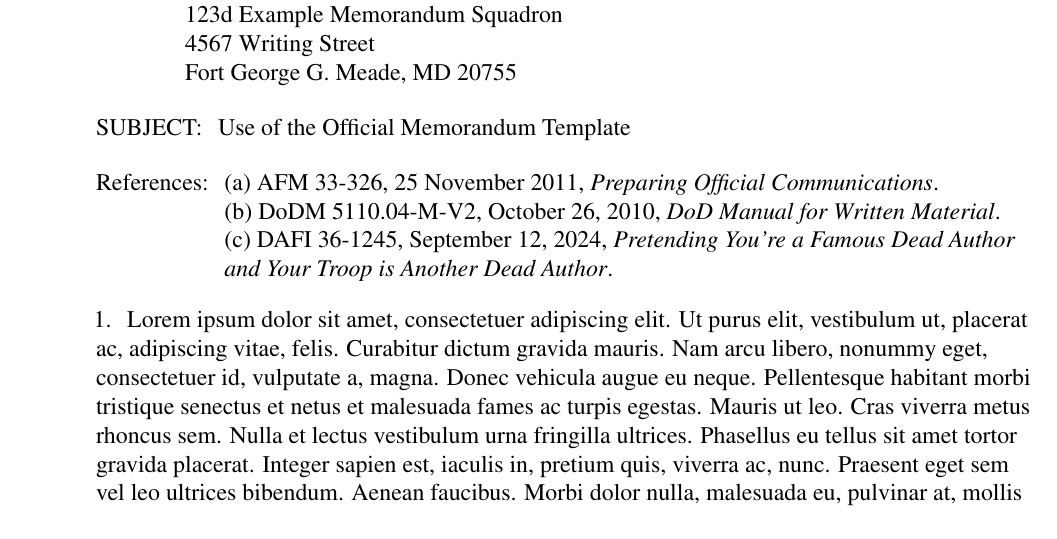
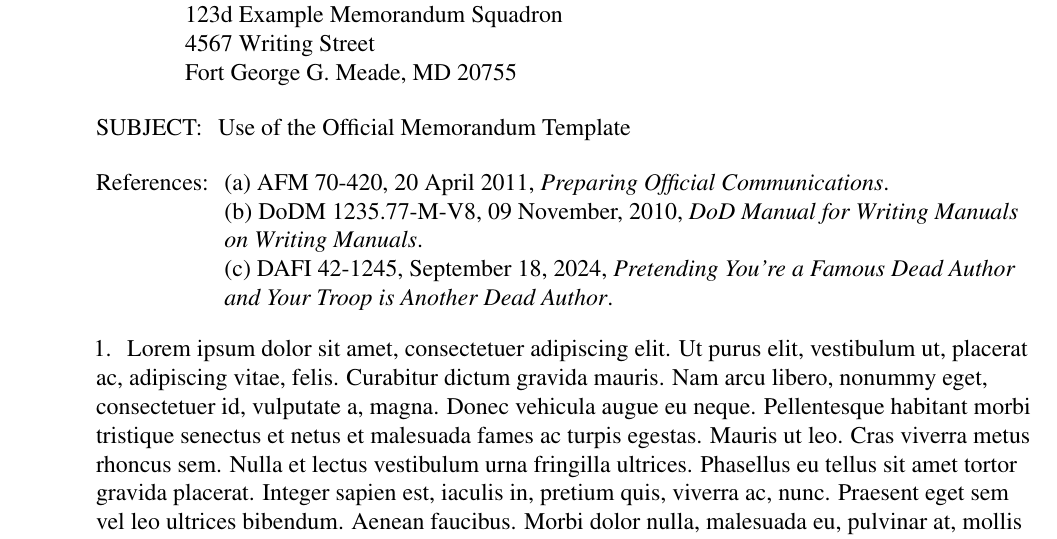
Before and after one commit to evelyn/TQ-Compliant-LaTeX, a LaTeX document (main.tex): part of page 1 of 2, cut so that both start at the same text. Compiled offline with pdfLaTeX.

Commit message:
Proper indentation formatting now.
This is compliant, as far as I'm aware? This basically handles all of the aspects of the T&Q I can think of for memorandum usage.

There might be some ambiguity with adding a signature block, but that can't possibly be more difficult than the rest of this. 10/10, would do again.

```diff
--- a/main.tex
+++ b/main.tex
@@ -11,7 +11,7 @@
 \usepackage{xcolor, ragged2e, parskip}
 
 % Math and calculations
-\usepackage{amsmath, amsfonts, amssymb, amsthm, calc}
+\usepackage{amsmath, amsfonts, amssymb, amsthm, calc, pgffor}
 
 % Date formatting and utilities
 \usepackage{datetime, lipsum}
@@ -41,7 +41,7 @@
 \newlength{\baseSpaceLength}
 \settowidth{\baseSpaceLength}{~} % Set the base space length to the width of a single non-breaking space
 \newcommand{\spaceLength}[1]{\dimexpr #1\baseSpaceLength\relax} % Define a command that multiplies the length of ~ by a factor
-\newcommand{\indentForLevel}[2]{\dimexpr #2\baseSpaceLength * #1\relax} % Define a command that multiplies the length of ~ by two factors
+\newcommand{\indentLevel}[2]{\dimexpr #2\baseSpaceLength * #1\relax} % Define a command that multiplies the length of ~ by two factors
 
 % Define a macro to calculate the column width dynamically with added space
 \newcommand{\setcolumnwidth}[2]{
@@ -50,15 +50,29 @@
     \addtolength{#1}{\spaceLength{2}} % Add extra space to the column width
 }
 
-% Define custom date format (DTG format in military writing)
+% Define DTG date format
 \newdateformat{DTG}{%
   \twodigit{\THEDAY}~\monthname[\THEMONTH]~\THEYEAR} % Format: DD Month YYYY
 
-% Define a custom color for the letterhead (Air Force branding)
+% Define a custom color for the letterhead (DAF branding)
 \definecolor{headercolor}{HTML}{121292}
 
 % Create a command for styled letterhead with the custom color
 \newcommand{\letterhead}[1]{\textcolor{headercolor}{\textsc{#1}}}
+
+% Create a command to apply list formatting settings for a specific level
+\newcommand{\formatListLevel}[4]{
+  \setlist[enumerate,#1]{
+    label=#2, % The label format for the current list level
+    itemindent=\dimexpr \indentLevel{#1}{#3}\relax, % Controls the left of the margin and the left of the item
+                                                    % The first argument adjusts the overall indentation level (e.g., nesting level)
+                                                    % The second argument sets the scaling factor for the indentation distance
+    left=\spaceLength{0}, % Horizontal movement for everything
+    labelsep=\dimexpr \spaceLength{#4}\relax, % \spaceLength{N} = ~ in label, can be kept as 0 if using ~~
+                                              % label + Distance between content
+    leftmargin=\spaceLength{0} % Align everything flush with the left margin
+  }
+}
 
 % -------- # Header & Footer
 \setlength{\footskip}{0.5in}
@@ -83,83 +97,12 @@
 }
 
 % -------- # List settings
-%%% itemindent=\spaceLength{4}, % no idea what this does
-%%% itemsep=0em, % no idea what this does
-%%% labelindent=0pt, % No idea what this does
-%%% before=\setlength{\listparindent}{0pt}, % Continuation lines align with the left margin (Allegedly? Seems to already be doing that)
-
-
-% First-level list (aligning with margin and wrapping properly)
-\setlist[enumerate,1]{
-    label=\arabic*., % Label text
-    itemindent=\indentForLevel{1}{4}, % Controls the left of the margin and the left of the item
-                                      % The first argument adjusts the overall indentation level (e.g., nesting level)
-                                      % The second argument sets the scaling factor for the indentation distance
-    left=\spaceLength{0}, % Horizontal movement for everything
-    labelsep=\spaceLength{2}, % \spaceLength{N} = ~ in label, can be kept as 0 if using ~~
-                              % label + Distance between content
-    leftmargin=\spaceLength{0}, % Aligns everything with the left margin
-}
-
-% Second-level list (indented first line, wraps to left margin)
-\setlist[enumerate,2]{
-    label=\alph*., % Label text
-    itemindent=\indentForLevel{2}{4}, % Controls the left of the margin and the left of the item
-                                      % The first argument adjusts the overall indentation level (e.g., nesting level)
-                                      % The second argument sets the scaling factor for the indentation distance
-    left=\spaceLength{0}, % Horizontal movement for everything
-    labelsep=\spaceLength{2}, % \spaceLength{N} = ~ in label, can be kept as 0 if using ~~
-                              % label + Distance between content
-    leftmargin=\spaceLength{0}, % Aligns everything with the left margin
-}
-
-% Third-level list (further indented, same behavior)
-\setlist[enumerate,3]{
-    label=(\alph*), % Label text
-    itemindent=\indentForLevel{3}{4}, % Controls the left of the margin and the left of the item
-                                      % The first argument adjusts the overall indentation level (e.g., nesting level)
-                                      % The second argument sets the scaling factor for the indentation distance
-    left=\spaceLength{0}, % Horizontal movement for everything
-    labelsep=\spaceLength{2}, % \spaceLength{N} = ~ in label; can be kept as 0 if using N=~ in label
-                              % label + Distance between content
-    leftmargin=\spaceLength{0}, % Aligns everything with the left margin
-}
-
-% Fourth-level list (further indented, same behavior)
-\setlist[enumerate,4]{
-    label=(\alph*), % Label text
-    itemindent=\indentForLevel{4}{4}, % Controls the left of the margin and the left of the item
-                                      % The first argument adjusts the overall indentation level (e.g., nesting level)
-                                      % The second argument sets the scaling factor for the indentation distance
-    left=\spaceLength{0}, % Horizontal movement for everything
-    labelsep=\spaceLength{2}, % \spaceLength{N} = ~ in label; can be kept as 0 if using N=~ in label
-                              % label + Distance between content
-    leftmargin=\spaceLength{0}, % Aligns everything with the left margin
-}
-
-% Fifth-level list (further indented, same behavior)
-\setlist[enumerate,5]{
-    label=(\alph*), % Label text
-    itemindent=\indentForLevel{5}{4}, % Controls the left of the margin and the left of the item
-                                      % The first argument adjusts the overall indentation level (e.g., nesting level)
-                                      % The second argument sets the scaling factor for the indentation distance
-    left=\spaceLength{0}, % Horizontal movement for everything
-    labelsep=\spaceLength{2}, % \spaceLength{N} = ~ in label; can be kept as 0 if using N=~ in label
-                              % label + Distance between content
-    leftmargin=\spaceLength{0}, % Aligns everything with the left margin
-}
-
-% Sixth-level list (further indented, same behavior)
-\setlist[enumerate,6]{
-    label=(\alph*), % Label text
-    itemindent=\indentForLevel{6}{4}, % Controls the left of the margin and the left of the item
-                                      % The first argument adjusts the overall indentation level (e.g., nesting level)
-                                      % The second argument sets the scaling factor for the indentation distance
-    left=\spaceLength{0}, % Horizontal movement for everything
-    labelsep=\spaceLength{2}, % \spaceLength{N} = ~ in label; can be kept as 0 if using N=~ in label
-                              % label + Distance between content
-    leftmargin=\spaceLength{0}, % Aligns everything with the left margin
-}
+\formatListLevel{1}{\arabic*.}{4}{2}
+\formatListLevel{2}{\alph*.}{4}{2}
+\formatListLevel{3}{(\alph*)}{4}{2}
+\formatListLevel{4}{\roman*.}{4}{2}
+\formatListLevel{5}{(\Alph*)}{4}{2}
+\formatListLevel{6}{(\Roman*)}{4}{2}
 
 % -------- # Page details
 \begin{document}
@@ -191,22 +134,21 @@
 % SUBJECT: section
 \setcolumnwidth{\subjectWidth}{SUBJECT:}
 \noindent
-\begin{tabularx}{\textwidth}{@{} p{\subjectWidth} @{} >{\raggedright\arraybackslash}X @{}}
+\begin{tabularx}{\textwidth}{@{} p{\subjectWidth} @{} >{\RaggedRight}X @{}}
 SUBJECT: & Use of the Official Memorandum Template\\
 \end{tabularx}
 
 % REFERENCES section
 \setcolumnwidth{\referencesWidth}{References:}
 \noindent
-\begin{tabularx}{\textwidth}{@{} p{\referencesWidth} @{} >{\raggedright\arraybackslash}X @{}}
-References: & (a)~AFM 33-326, 25 November 2011, \textit{Preparing Official Communications}.\\
-            & (b)~DoDM 5110.04-M-V2, October 26, 2010, \textit{DoD Manual for Written Material}.\\
-            & (c)~DAFI 36-1245, September 12, 2024, \textit{Pretending You're a Famous Dead Author and Your Troop is Another Dead Author}.\\
+\begin{tabularx}{\textwidth}{@{} p{\referencesWidth} @{} >{\RaggedRight}X @{}}
+References: & (a)~AFM 70-420, 20 April 2011, \textit{Preparing Official Communications}.\\
+            & (b)~DoDM 1235.77-M-V8, 09 November, 2010, \textit{DoD Manual for Writing Manuals on Writing Manuals}.\\
+            & (c)~DAFI 42-1245, September 18, 2024, \textit{Pretending You're a Famous Dead Author and Your Troop is Another Dead Author}.\\
 \end{tabularx}
 
 % Main content placeholder
 \begin{enumerate}
-
     \item \lipsum[1] % First level (wraps to margin)
 
     \begin{enumerate}
```
Also changed, not shown: main.tex (6 more changed lines).
